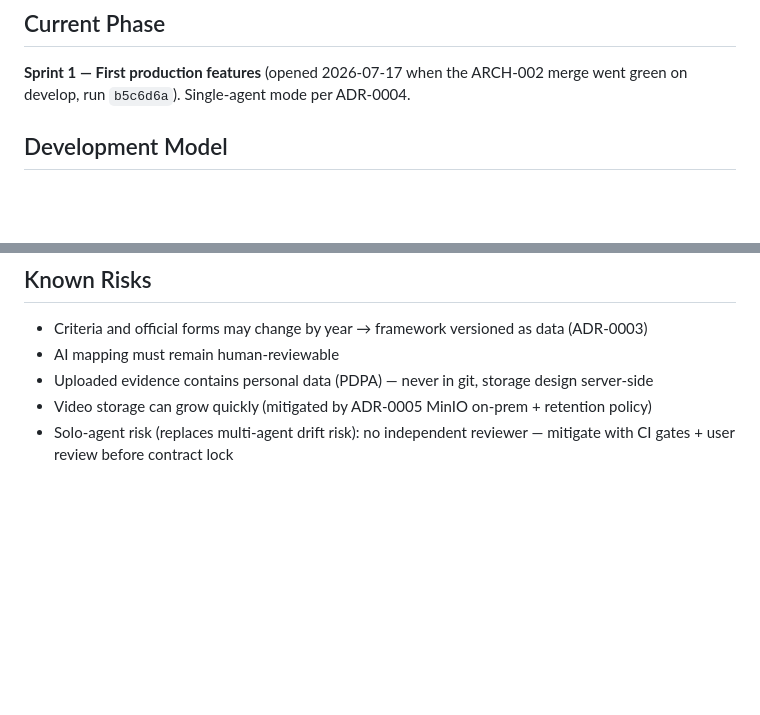
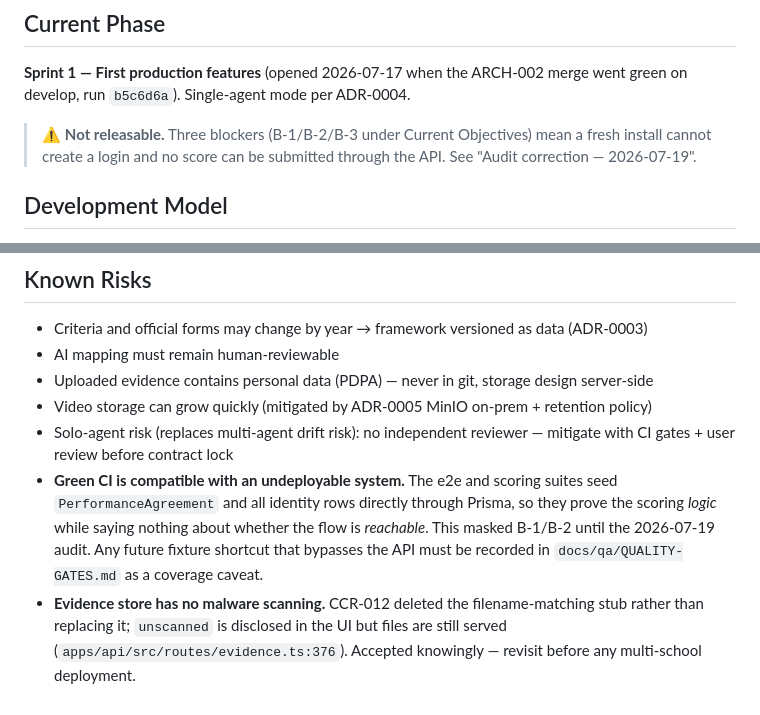
Before and after one commit to sooksun/aischool, a Markdown page: docs/project/PROJECT_STATE.md, 2 parts joined by grey strips. GitHub-like rendering; blank space fills up the shorter version.

```diff
--- a/docs/project/PROJECT_STATE.md
+++ b/docs/project/PROJECT_STATE.md
@@ -5,6 +5,8 @@ School Evidence Intelligence Platform (SEIP)
 
 ## Current Phase
 **Sprint 1 — First production features** (opened 2026-07-17 when the ARCH-002 merge went green on develop, run `b5c6d6a`). Single-agent mode per ADR-0004.
+
+> ⚠️ **Not releasable.** Three blockers (B-1/B-2/B-3 under Current Objectives) mean a fresh install cannot create a login and no score can be submitted through the API. See "Audit correction — 2026-07-19".
 
 ## Development Model
 Claude Code is the sole developer (architect + backend + frontend + QA); the user is the final approver. The multi-AI team model (Codex/Antigravity/Grok) was retired by ADR-0004 — its docs remain with SUPERSEDED banners.
@@ -75,3 +91,5 @@ See `.ai-team/task-board.yaml` (single tracker).
 - Uploaded evidence contains personal data (PDPA) — never in git, storage design server-side
 - Video storage can grow quickly (mitigated by ADR-0005 MinIO on-prem + retention policy)
 - Solo-agent risk (replaces multi-agent drift risk): no independent reviewer — mitigate with CI gates + user review before contract lock
+- **Green CI is compatible with an undeployable system.** The e2e and scoring suites seed `PerformanceAgreement` and all identity rows directly through Prisma, so they prove the scoring *logic* while saying nothing about whether the flow is *reachable*. This masked B-1/B-2 until the 2026-07-19 audit. Any future fixture shortcut that bypasses the API must be recorded in `docs/qa/QUALITY-GATES.md` as a coverage caveat.
+- **Evidence store has no malware scanning.** CCR-012 deleted the filename-matching stub rather than replacing it; `unscanned` is disclosed in the UI but files are still served (`apps/api/src/routes/evidence.ts:376`). Accepted knowingly — revisit before any multi-school deployment.
```
Also changed, not shown: other parts of docs/project/PROJECT_STATE.md (+19 -5 lines).
